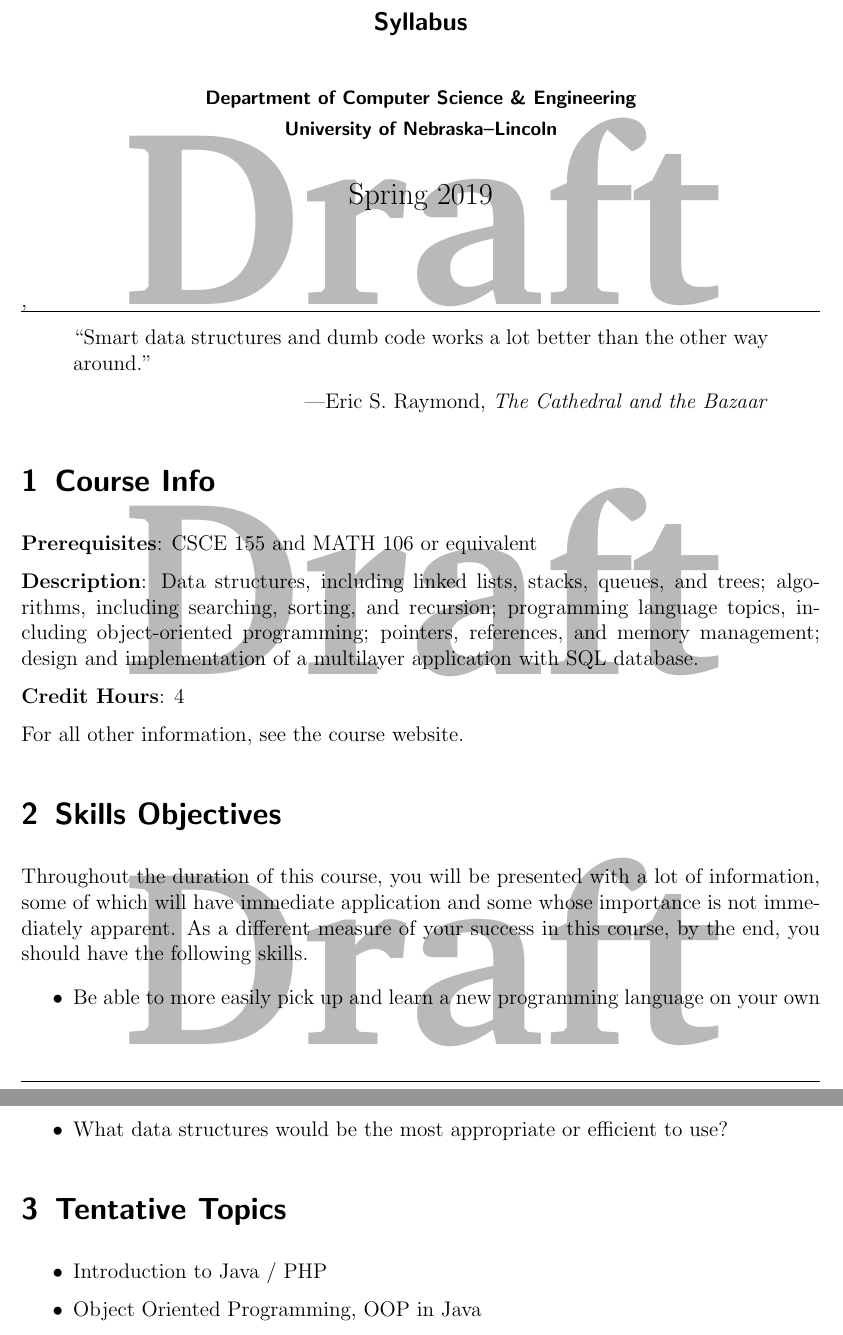
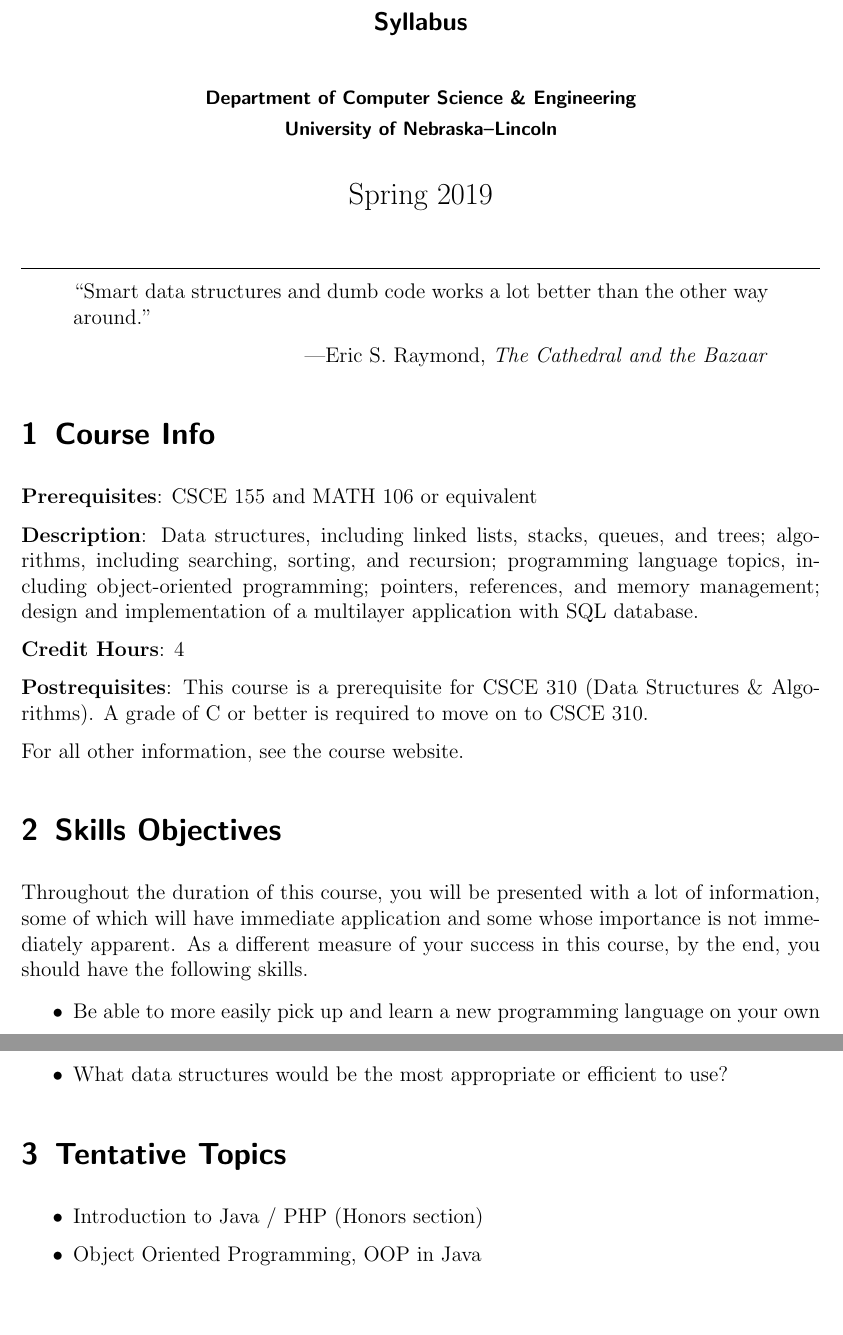
Before and after one commit to cbourke/ComputerScienceII, a LaTeX document (documents/syllabus.tex): two parts of pages 1 and 2 of 7, joined at a grey line, cut so that both start at the same text, the shorter picture padded with empty space. Compiled offline with pdfLaTeX.

Commit message:
removed draft status of syllabus

```diff
--- a/documents/syllabus.tex
+++ b/documents/syllabus.tex
@@ -104,7 +104,7 @@ University of Nebraska--Lincoln}
 
 \maketitle
 
-\newwatermark[allpages=true,scale=5,textmark=Draft\\Draft\\Draft]{},
+%\newwatermark[allpages=true,scale=5,textmark=Draft\\Draft\\Draft]{},
 
 \hrule
 
@@ -125,6 +125,10 @@ programming; pointers, references, and memory management; design and
 implementation of a multilayer application with SQL database.
 
 \textbf{Credit Hours}: 4
+
+\textbf{Postrequisites}: This course is a prerequisite for CSCE 310
+(Data Structures \& Algorithms).  A grade of C or better is required
+to move on to CSCE 310.
 
 For all other information, see the course website.
 
@@ -165,7 +169,7 @@ first:
 \section{Tentative Topics}
 
 \begin{itemize}
-  \item Introduction to Java / PHP
+  \item Introduction to Java / PHP (Honors section)
   \item Object Oriented Programming, OOP in Java
   \item Database Design, SQL, Database Connectivity (JDBC), multi-tier design
   \item Lists (array-based, linked; circular doubly-linked), Stacks \& Queues
```
Also changed, not shown: documents/syllabus.pdf, documents/syllabus.tex (2 more changed lines).
